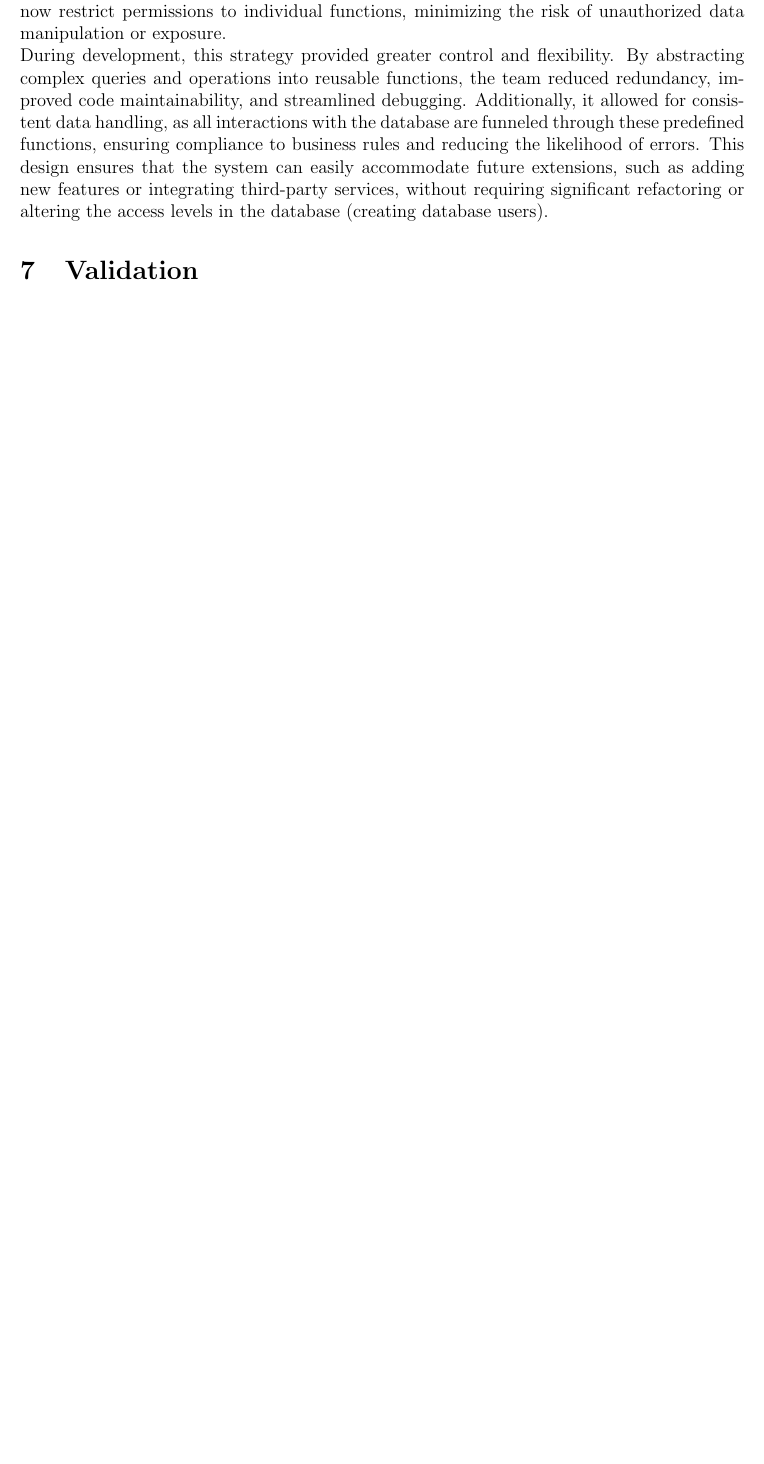
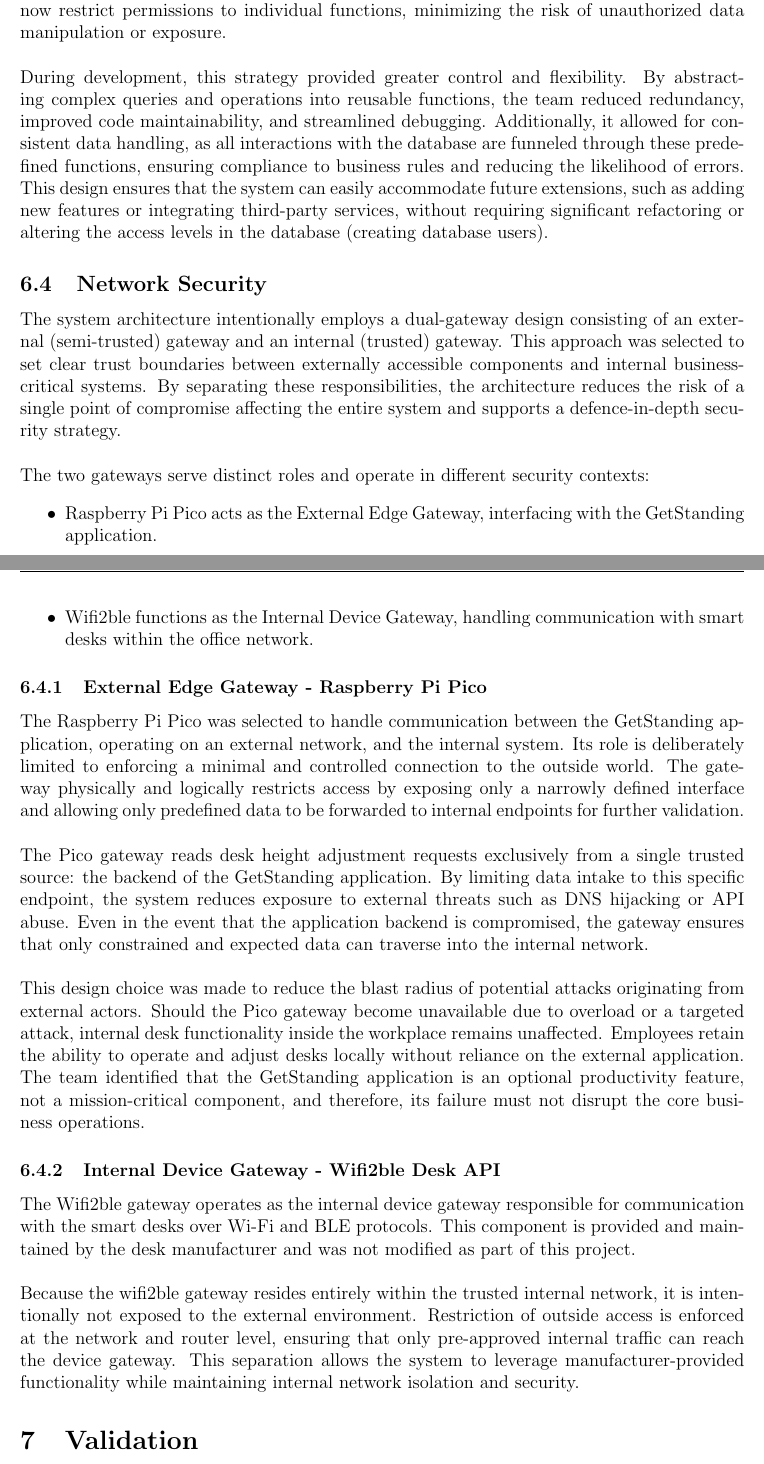
Before and after one commit to vladi245/WebFrontend-group8, a LaTeX document (Final_report.tex): part of page 13 of 16 before the commit and two parts of pages 14 and 15 of 19 after it, the two joined at a grey line, cut so that both start at the same text, the shorter picture padded with empty space. Compiled offline with pdfLaTeX.

Commit message:
feat: add sections for gateways

```diff
--- a/Final_report.tex
+++ b/Final_report.tex
@@ -11,9 +11,9 @@
 \usepackage{titlesec}
 \usepackage{tocloft}
 
+\graphicspath{ {./report_images/} }
 
 % HEADER & FOOTER
-
 \pagestyle{fancy}
 \fancyhf{}
 \fancyhead[L]{[GetStanding]}
@@ -216,8 +218,25 @@ The token is generated in src/middleware/authMiddleware.js and imported into eve
 \subsubsection{Functions}
-To ensure scalability and future-proofing, the team implemented PostgreSQL functions as a core part of the database architecture. These functions are designed to encapsulate specific business logic and are called directly from the backend models. This approach not only modularizes database operations but also enhances security by allowing granular control over access permissions. Instead of granting users broad access to entire tables, the team can now restrict permissions to individual functions, minimizing the risk of unauthorized data manipulation or exposure.\\
-During development, this strategy provided greater control and flexibility. By abstracting complex queries and operations into reusable functions, the team reduced redundancy, improved code maintainability, and streamlined debugging. Additionally, it allowed for consistent data handling, as all interactions with the database are funneled through these predefined functions, ensuring compliance to business rules and reducing the likelihood of errors. This design ensures that the system can easily accommodate future extensions, such as adding new features or integrating third-party services, without requiring significant refactoring or altering the access levels in the database (creating database users).
+To ensure scalability and future-proofing, the team implemented PostgreSQL functions as a core part of the database architecture. These functions are designed to encapsulate specific business logic and are called directly from the backend models. This approach not only modularizes database operations but also enhances security by allowing granular control over access permissions. Instead of granting users broad access to entire tables, the team can now restrict permissions to individual functions, minimizing the risk of unauthorized data manipulation or exposure.\\\\
+During development, this strategy provided greater control and flexibility. By abstracting complex queries and operations into reusable functions, the team reduced redundancy, improved code maintainability, and streamlined debugging. Additionally, it allowed for consistent data handling, as all interactions with the database are funneled through these predefined functions, ensuring compliance to business rules and reducing the likelihood of errors. This design ensures that the system can easily accommodate future extensions, such as adding new features or integrating third-party services, without requiring significant refactoring or altering the access levels in the database (creating
+database users).
 
+\subsection{Network Security}
+The system architecture intentionally employs a dual-gateway design consisting of an external (semi-trusted) gateway and an internal (trusted) gateway. This approach was selected to set clear trust boundaries between externally accessible components and internal business-critical systems. By separating these responsibilities, the architecture reduces the risk of a single point of compromise affecting the entire system and supports a defence-in-depth security strategy.\\\\
+The two gateways serve distinct roles and operate in different security contexts:
 
+\begin{itemize}
+	\item Raspberry Pi Pico acts as the External Edge Gateway, interfacing with the GetStanding application.
+	\item Wifi2ble functions as the Internal Device Gateway, handling communication with smart desks within the office network.
+\end{itemize}
+
+\subsubsection{External Edge Gateway - Raspberry Pi Pico}
+The Raspberry Pi Pico was selected to handle communication between the GetStanding application, operating on an external network, and the internal system. Its role is deliberately limited to enforcing a minimal and controlled connection to the outside world. The gateway physically and logically restricts access by exposing only a narrowly defined interface and allowing only predefined data to be forwarded to internal endpoints for further validation.\\\\
+The Pico gateway reads desk height adjustment requests exclusively from a single trusted source: the backend of the GetStanding application. By limiting data intake to this specific endpoint, the system reduces exposure to external threats such as DNS hijacking or API abuse. Even in the event that the application backend is compromised, the gateway ensures that only constrained and expected data can traverse into the internal network.\\\\
+This design choice was made to reduce the blast radius of potential attacks originating from external actors. Should the Pico gateway become unavailable due to overload or a targeted attack, internal desk functionality inside the workplace remains unaffected. Employees retain the ability to operate and adjust desks locally without reliance on the external application. The team identified that the GetStanding application is an optional productivity feature, not a mission-critical component, and therefore, its failure must not disrupt the core business operations.
+
+\subsubsection{Internal Device Gateway - Wifi2ble Desk API}
+The Wifi2ble gateway operates as the internal device gateway responsible for communication with the smart desks over Wi-Fi and BLE protocols. This component is provided and maintained by the desk manufacturer and was not modified as part of this project.\\\\
+Because the wifi2ble gateway resides entirely within the trusted internal network, it is intentionally not exposed to the external environment. Restriction of outside access is enforced at the network and router level, ensuring that only pre-approved internal traffic can reach the device gateway. This separation allows the system to leverage manufacturer-provided functionality while maintaining internal network isolation and security.
 
 \section{Validation}
 [Test cases, results, performance analysis.]
```
Also changed, not shown: Final_report.tex (2 more changed lines).
